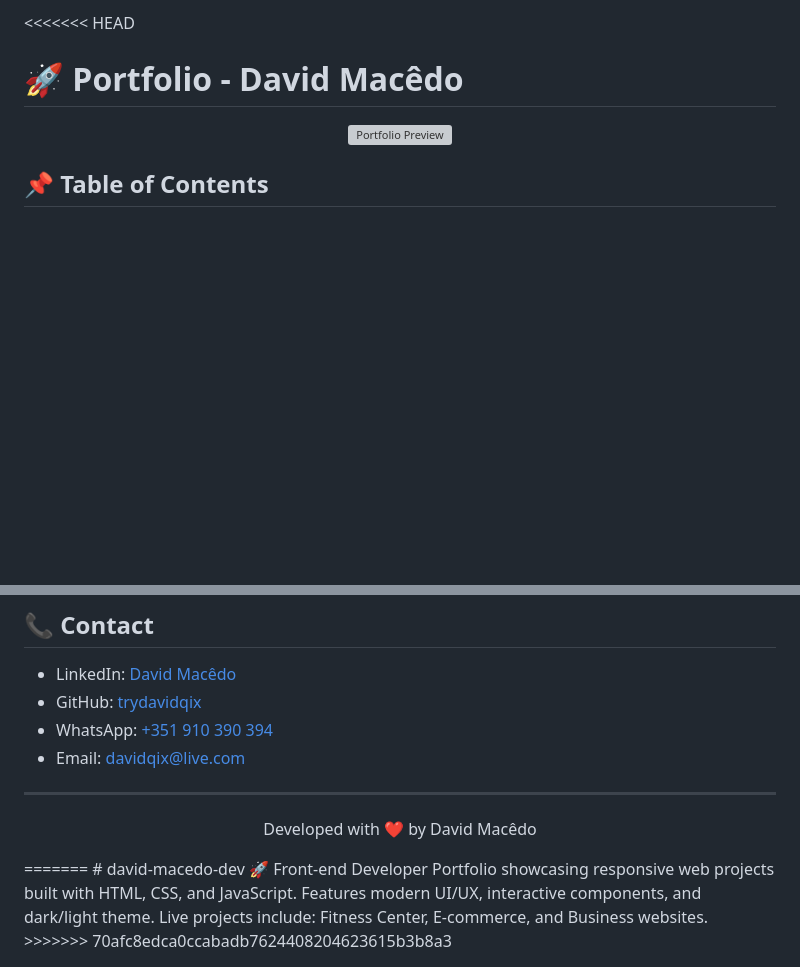
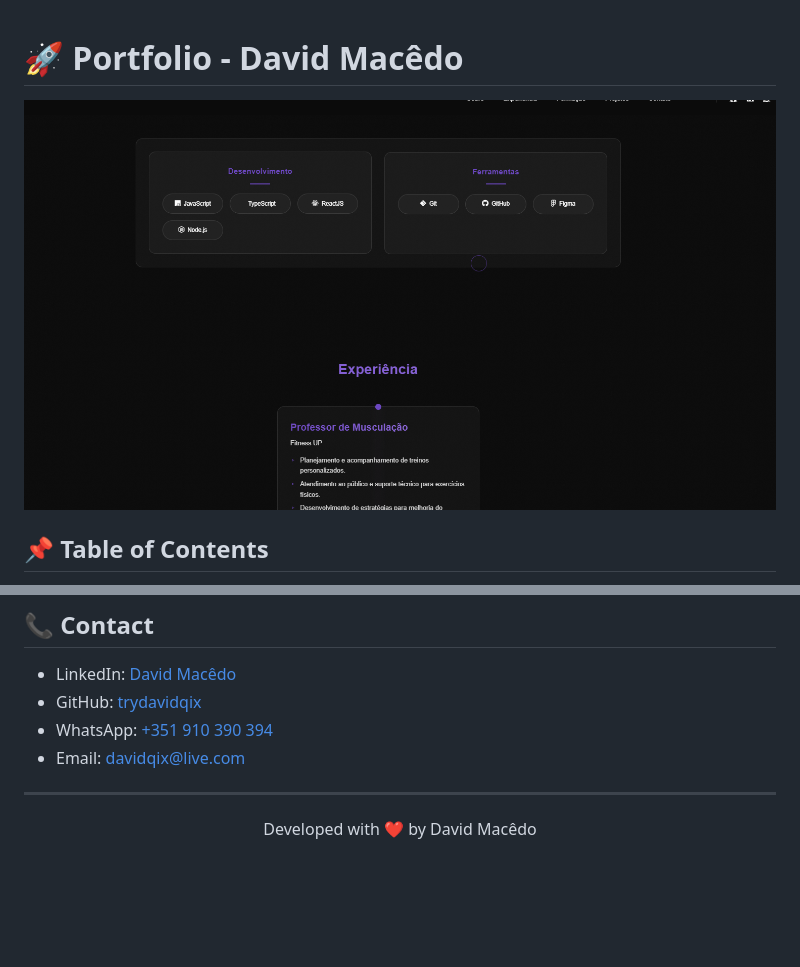
Before and after one commit to trydavidqix/david-macedo-dev, a Markdown page: README.md, 2 parts joined by grey strips. GitHub-like rendering; pictures changed too: assets/img/image.png (added); blank space fills up the shorter version; grey boxes are pictures that could not be loaded.

```diff
--- a/README.md
+++ b/README.md
@@ -1,8 +1,7 @@
-<<<<<<< HEAD
 # 🚀 Portfolio - David Macêdo
 
 <p align="center">
-  <img src="assets/img/preview.png" alt="Portfolio Preview" width="100%">
+  <img src="assets/img/image.png" alt="Portfolio Preview" width="100%">
 </p>
 
 ## 📌 Table of Contents
@@ -128,7 +127,3 @@ Open index.html in your browser
 <p align="center">
   Developed with ❤️ by David Macêdo
 </p>
-=======
-# david-macedo-dev
-🚀 Front-end Developer Portfolio showcasing responsive web projects built with HTML, CSS, and JavaScript. Features modern UI/UX, interactive components, and dark/light theme. Live projects include: Fitness Center, E-commerce, and Business websites.
->>>>>>> 70afc8edca0ccabadb7624408204623615b3b8a3
```
